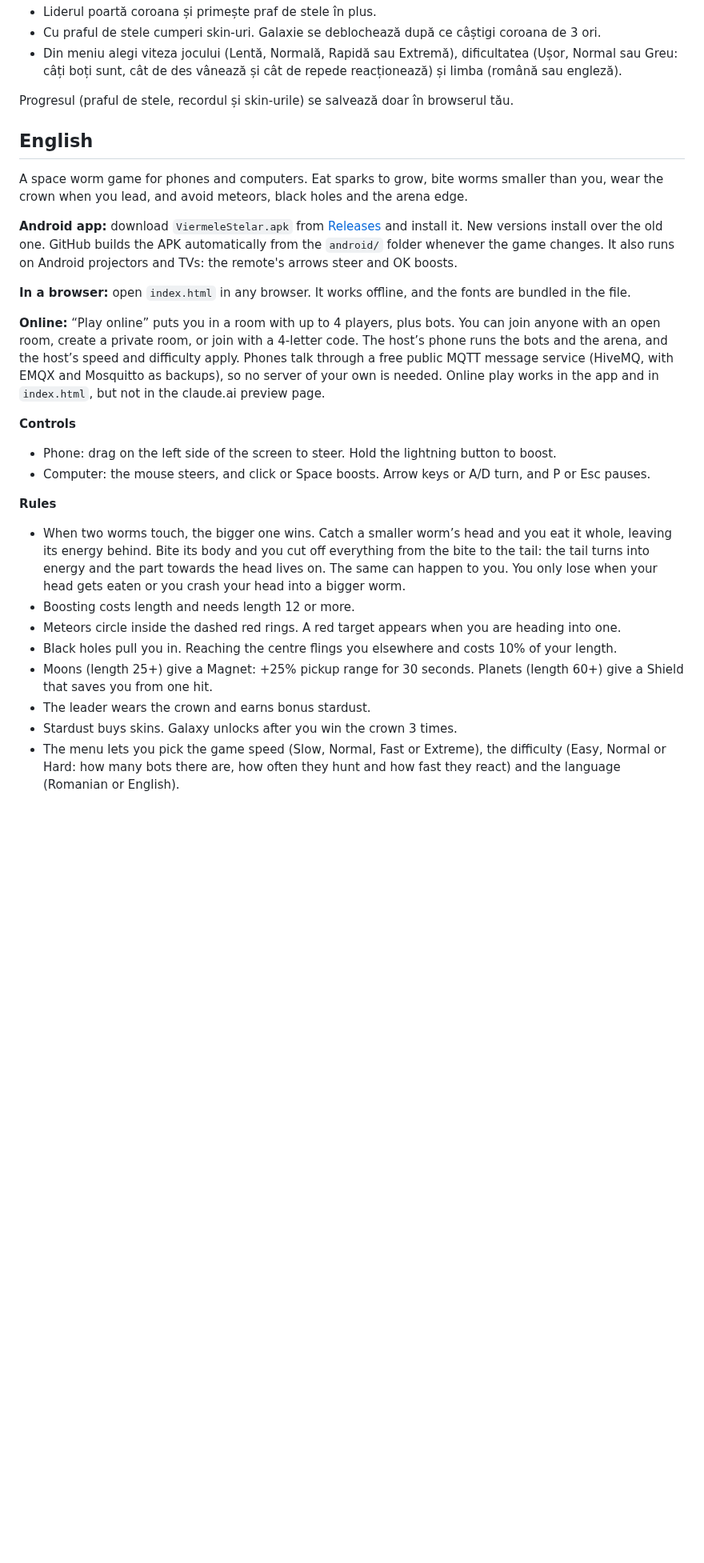
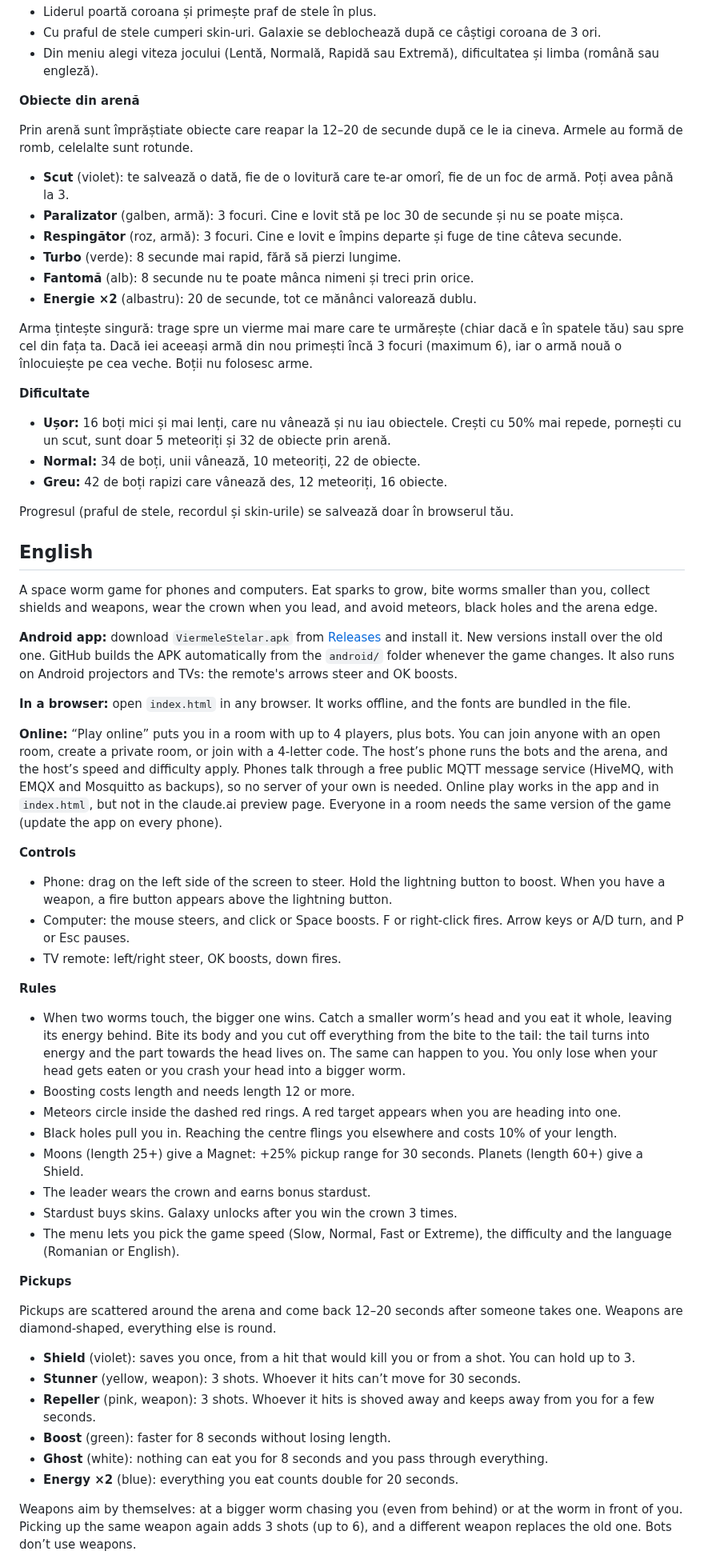
Before and after one commit to cosminpaulet41-beep/Hunys-with-Claude-AI, a Markdown page: viermele-stelar/README.md, the part around one of its changes. Shown at 80% size. GitHub-like rendering; blank space fills up the shorter version.

```diff
--- a/viermele-stelar/README.md
+++ b/viermele-stelar/README.md
@@ -33,29 +36,60 @@ Un joc cu viermi în spațiu, pentru telefon și calculator. Mănânci scântei
 - Liderul poartă coroana și primește praf de stele în plus.
 - Cu praful de stele cumperi skin-uri. Galaxie se deblochează după ce câștigi coroana de 3 ori.
-- Din meniu alegi viteza jocului (Lentă, Normală, Rapidă sau Extremă), dificultatea (Ușor, Normal sau Greu: câți boți sunt, cât de des vânează și cât de repede reacționează) și limba (română sau engleză).
+- Din meniu alegi viteza jocului (Lentă, Normală, Rapidă sau Extremă), dificultatea și limba (română sau engleză).
+
+**Obiecte din arenă**
+
+Prin arenă sunt împrăștiate obiecte care reapar la 12–20 de secunde după ce le ia cineva. Armele au formă de romb, celelalte sunt rotunde.
+- **Scut** (violet): te salvează o dată, fie de o lovitură care te-ar omorî, fie de un foc de armă. Poți avea până la 3.
+- **Paralizator** (galben, armă): 3 focuri. Cine e lovit stă pe loc 30 de secunde și nu se poate mișca.
+- **Respingător** (roz, armă): 3 focuri. Cine e lovit e împins departe și fuge de tine câteva secunde.
+- **Turbo** (verde): 8 secunde mai rapid, fără să pierzi lungime.
+- **Fantomă** (alb): 8 secunde nu te poate mânca nimeni și treci prin orice.
+- **Energie ×2** (albastru): 20 de secunde, tot ce mănânci valorează dublu.
+
+Arma țintește singură: trage spre un vierme mai mare care te urmărește (chiar dacă e în spatele tău) sau spre cel din fața ta. Dacă iei aceeași armă din nou primești încă 3 focuri (maximum 6), iar o armă nouă o înlocuiește pe cea veche. Boții nu folosesc arme.
+
+**Dificultate**
+- **Ușor:** 16 boți mici și mai lenți, care nu vânează și nu iau obiectele. Crești cu 50% mai repede, pornești cu un scut, sunt doar 5 meteoriți și 32 de obiecte prin arenă.
+- **Normal:** 34 de boți, unii vânează, 10 meteoriți, 22 de obiecte.
+- **Greu:** 42 de boți rapizi care vânează des, 12 meteoriți, 16 obiecte.
 
 Progresul (praful de stele, recordul și skin-urile) se salvează doar în browserul tău.
 
 ## English
 
-A space worm game for phones and computers. Eat sparks to grow, bite worms smaller than you, wear the crown when you lead, and avoid meteors, black holes and the arena edge.
+A space worm game for phones and computers. Eat sparks to grow, bite worms smaller than you, collect shields and weapons, wear the crown when you lead, and avoid meteors, black holes and the arena edge.
 
 **Android app:** download `ViermeleStelar.apk` from [Releases](https://github.com/cosminpaulet41-beep/Hunys-with-Claude-AI/releases/latest) and install it. New versions install over the old one. GitHub builds the APK automatically from the `android/` folder whenever the game changes. It also runs on Android projectors and TVs: the remote's arrows steer and OK boosts.
 
 **In a browser:** open `index.html` in any browser. It works offline, and the fonts are bundled in the file.
 
-**Online:** “Play online” puts you in a room with up to 4 players, plus bots. You can join anyone with an open room, create a private room, or join with a 4-letter code. The host’s phone runs the bots and the arena, and the host’s speed and difficulty apply. Phones talk through a free public MQTT message service (HiveMQ, with EMQX and Mosquitto as backups), so no server of your own is needed. Online play works in the app and in `index.html`, but not in the claude.ai preview page.
+**Online:** “Play online” puts you in a room with up to 4 players, plus bots. You can join anyone with an open room, create a private room, or join with a 4-letter code. The host’s phone runs the bots and the arena, and the host’s speed and difficulty apply. Phones talk through a free public MQTT message service (HiveMQ, with EMQX and Mosquitto as backups), so no server of your own is needed. Online play works in the app and in `index.html`, but not in the claude.ai preview page. Everyone in a room needs the same version of the game (update the app on every phone).
 
 **Controls**
-- Phone: drag on the left side of the screen to steer. Hold the lightning button to boost.
-- Computer: the mouse steers, and click or Space boosts. Arrow keys or A/D turn, and P or Esc pauses.
+- Phone: drag on the left side of the screen to steer. Hold the lightning button to boost. When you have a weapon, a fire button appears above the lightning button.
+- Computer: the mouse steers, and click or Space boosts. F or right-click fires. Arrow keys or A/D turn, and P or Esc pauses.
+- TV remote: left/right steer, OK boosts, down fires.
 
 **Rules**
 - When two worms touch, the bigger one wins. Catch a smaller worm’s head and you eat it whole, leaving its energy behind. Bite its body and you cut off everything from the bite to the tail: the tail turns into energy and the part towards the head lives on. The same can happen to you. You only lose when your head gets eaten or you crash your head into a bigger worm.
 - Boosting costs length and needs length 12 or more.
 - Meteors circle inside the dashed red rings. A red target appears when you are heading into one.
 - Black holes pull you in. Reaching the centre flings you elsewhere and costs 10% of your length.
-- Moons (length 25+) give a Magnet: +25% pickup range for 30 seconds. Planets (length 60+) give a Shield that saves you from one hit.
+- Moons (length 25+) give a Magnet: +25% pickup range for 30 seconds. Planets (length 60+) give a Shield.
 - The leader wears the crown and earns bonus stardust.
 - Stardust buys skins. Galaxy unlocks after you win the crown 3 times.
-- The menu lets you pick the game speed (Slow, Normal, Fast or Extreme), the difficulty (Easy, Normal or Hard: how many bots there are, how often they hunt and how fast they react) and the language (Romanian or English).
+- The menu lets you pick the game speed (Slow, Normal, Fast or Extreme), the difficulty and the language (Romanian or English).
+
+**Pickups**
+
+Pickups are scattered around the arena and come back 12–20 seconds after someone takes one. Weapons are diamond-shaped, everything else is round.
+- **Shield** (violet): saves you once, from a hit that would kill you or from a shot. You can hold up to 3.
+- **Stunner** (yellow, weapon): 3 shots. Whoever it hits can’t move for 30 seconds.
+- **Repeller** (pink, weapon): 3 shots. Whoever it hits is shoved away and keeps away from you for a few seconds.
+- **Boost** (green): faster for 8 seconds without losing length.
+- **Ghost** (white): nothing can eat you for 8 seconds and you pass through everything.
+- **Energy ×2** (blue): everything you eat counts double for 20 seconds.
+
+Weapons aim by themselves: at a bigger worm chasing you (even from behind) or at the worm in front of you. Picking up the same weapon again adds 3 shots (up to 6), and a different weapon replaces the old one. Bots don’t use weapons.
+
```
Also changed, not shown: other parts of viermele-stelar/README.md (+12 -5 lines), viermele-stelar/screenshots/arme.png (added), viermele-stelar/screenshots/obiecte.png (added), 1 other file.
